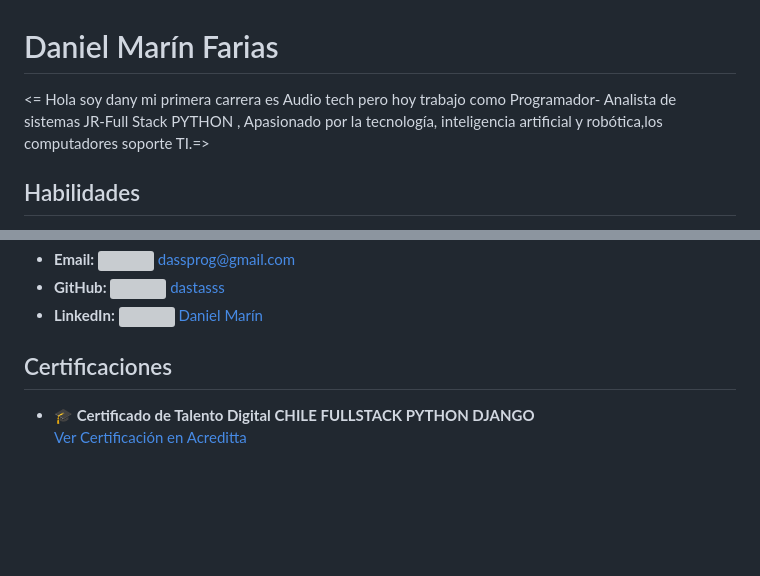
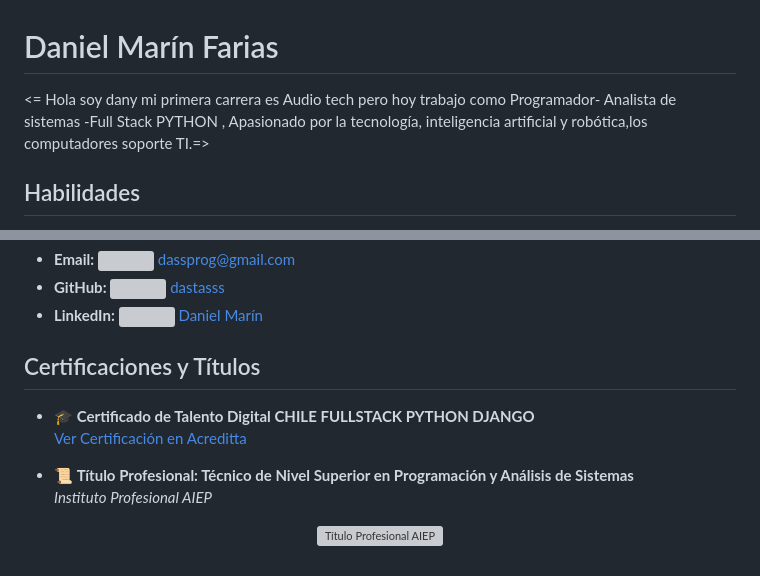
Before and after one commit to dastasss/dastasss, a Markdown page: README.md, 2 parts joined by grey strips. Drawn GitHub-style; blank space fills up the shorter version; grey boxes are pictures that could not be loaded.

Commit message:
Revise introduction and certification section titles
Updated personal introduction and section titles in README.

```diff
--- a/README.md
+++ b/README.md
@@ -1,6 +1,6 @@
 # Daniel Marín Farias
 
-<= Hola soy dany mi primera carrera es Audio tech pero hoy trabajo como Programador- Analista de sistemas JR-Full Stack PYTHON , Apasionado por la tecnología, inteligencia artificial y robótica,los computadores soporte TI.=>
+<= Hola soy dany mi primera carrera es Audio tech pero hoy trabajo como Programador- Analista de sistemas -Full Stack PYTHON , Apasionado por la tecnología, inteligencia artificial y robótica,los computadores soporte TI.=>
 
 ## Habilidades
 
@@ -42,7 +42,14 @@
 - **GitHub:** <img src="https://img.icons8.com/ios/48/000000/github.png" width="20px"/> [dastasss](https://github.com/dastasss)
 - **LinkedIn:** <img src="https://img.icons8.com/ios/48/000000/linkedin.png" width="20px"/> [Daniel Marín](https://www.linkedin.com/in/daniel-marin-6bbb00156/)
 
-## Certificaciones
+## Certificaciones y Títulos
 
 - 🎓 **Certificado de Talento Digital CHILE FULLSTACK PYTHON DJANGO**
   [Ver Certificación en Acreditta](https://www.acreditta.com/credential/3e000911-22ad-47c8-beec-4cfa39909904?utm_source=linkedin_profile&resource_type=badge&resource=3e000911-22ad-47c8-beec-4cfa39909904)
+
+- 📜 **Título Profesional: Técnico de Nivel Superior en Programación y Análisis de Sistemas**
+  *Instituto Profesional AIEP*
+
+<p align="center">
+  <img src="RUTA_O_URL_DE_TU_TITULO.jpg" alt="Título Profesional AIEP" width="500px"/>
+</p>
```
